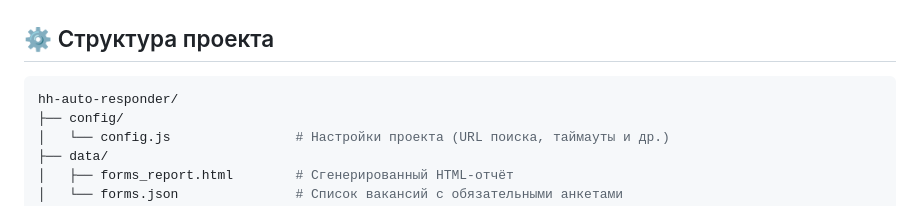
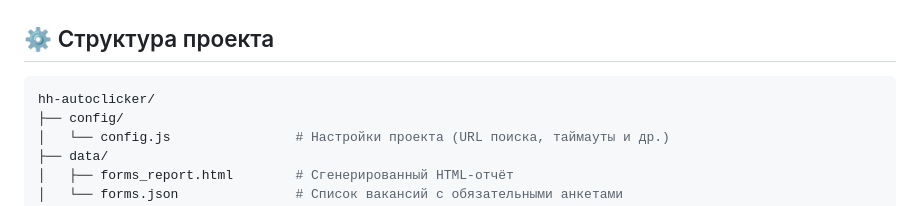
Before and after one commit to Pogodin21/hh-autoclicker, a Markdown page: README.md, the part around the change. GitHub-like rendering.

````diff
--- a/README.md
+++ b/README.md
@@ -36,7 +36,7 @@ node modules\main.js
 ## ⚙️ Структура проекта
 
 ```bash
-hh-auto-responder/
+hh-autoclicker/
 ├── config/
 │   └── config.js                # Настройки проекта (URL поиска, таймауты и др.)
 ├── data/
````
